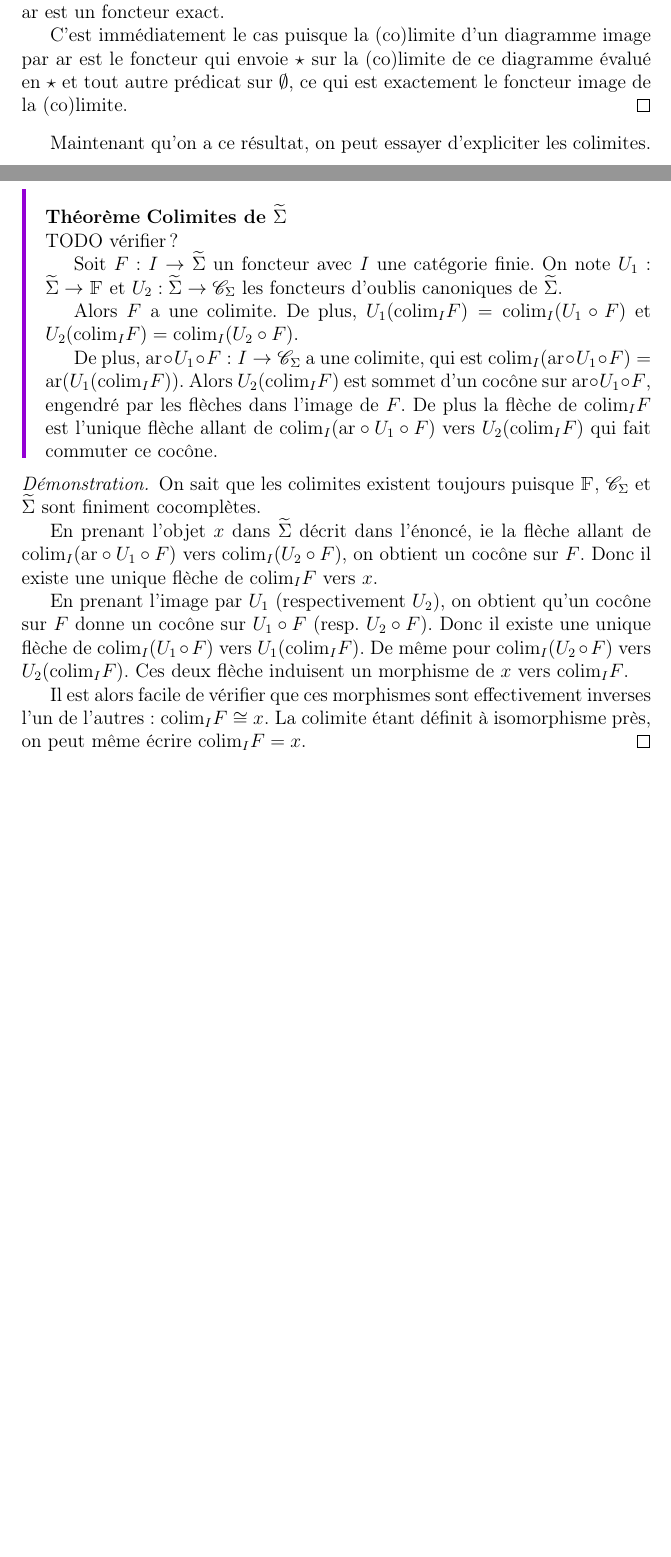
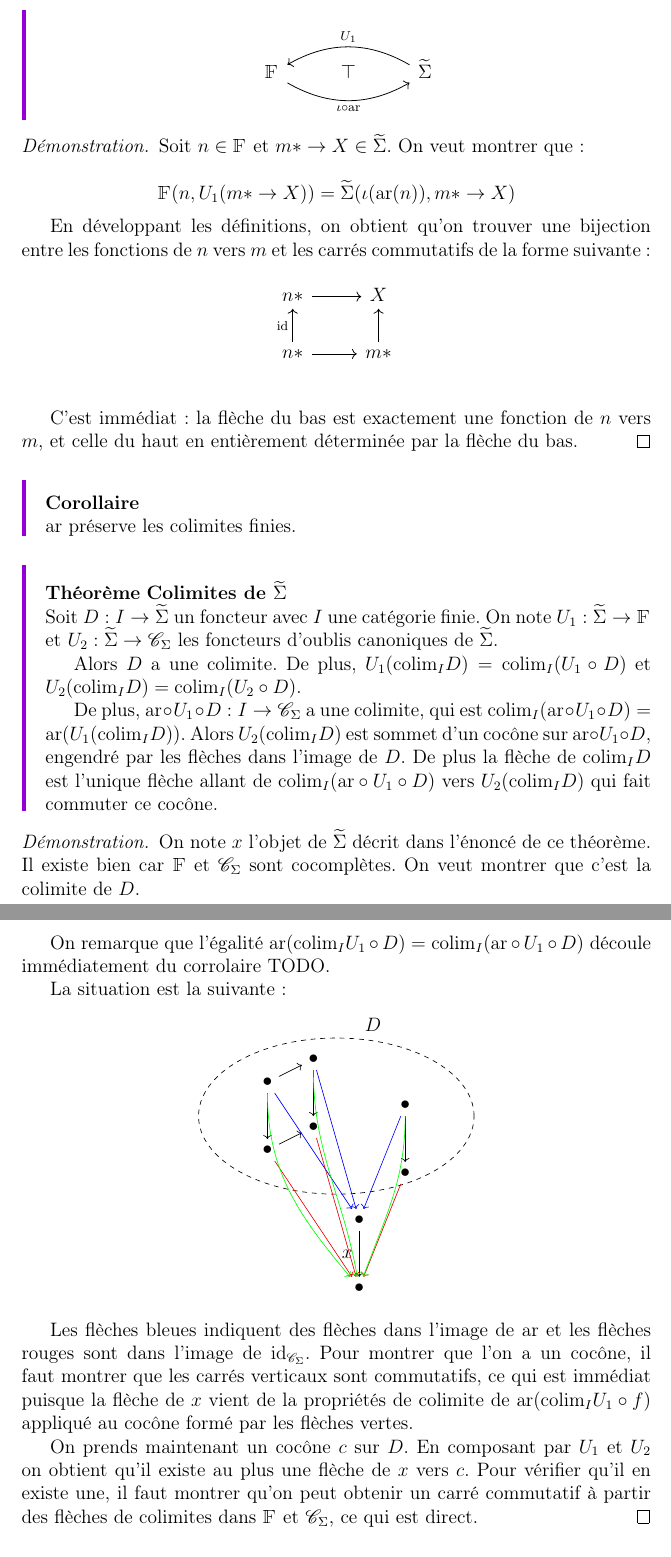
Before and after one commit to dwarfmaster/memoire-dma-l3, a LaTeX document (main.tex, which reads sheaves.tex): two parts of pages 32 and 33 of 37 before the commit and two parts of pages 33 and 34 of 38 after it, joined at a grey line, cut at the place of the change, the shorter picture padded with empty space. Compiled offline with pdfLaTeX.

Commit message:
End misc properties of the comma category approach

```diff
--- a/sheaves.tex
+++ b/sheaves.tex
@@ -386,3 +389,19 @@ On peut alors effectuer la construction décrite ci-dessus.
     \end{array}\right. \]
 \end{defi}
 
+\begin{lem}
+    $\iota$ est un foncteur plein et fidèle.
+\end{lem}
+
+\begin{cor}
+    $\iota$ préserve les colimites finies.
+\end{cor}
+
+\begin{lem}
+    On a une adjunction~:
+
+    \[\begin{tikzcd}
+        \cf\arrow[rr, bend right, swap, "\iota\circ\arf"] & \top
+            & \tsigma\arrow[ll, bend right, swap, "U_1"] \\
+    \end{tikzcd}\]
+\end{lem}
@@ -392,53 +408,84 @@ On peut alors effectuer la construction décrite ci-dessus.
 
 \begin{proof}
-    TODO citer le résultat qui nous intéresse et éventuellement le reprouver.
+    Soit $n\in\cf$ et $m\ast\rightarrow X\in\tsigma$. On veut montrer que~:
 
-    $\C_\Sigma$ est finiment complète et cocomplète. De même, $\cf$ étant équivalente
-    à $\fset$, elle est finiment complète et cocomplète. Il reste donc à vérifier de
-    $\arf$ est un foncteur exact.
+    \[\cf(n, U_1(m\ast\rightarrow X)) = \tsigma(\iota(\arf(n)), m\ast\rightarrow X)\]
 
-    C'est immédiatement le cas puisque la (co)limite d'un diagramme image par $\arf$ est
-    le foncteur qui envoie $\star$ sur la (co)limite de ce diagramme évalué en $\star$
-    et tout autre prédicat sur $\emptyset$, ce qui est exactement le foncteur image
-    de la (co)limite.
+    En développant les définitions, on obtient qu'on trouver une bijection entre
+    les fonctions de $n$ vers $m$ et les carrés commutatifs de la forme suivante~:
+
+    \[\begin{tikzcd}
+        n\ast\arrow[r] & X \\
+        n\ast\arrow[u, "\id"]\arrow[r] & m\ast\arrow[u] \\
+    \end{tikzcd}\]
+
+    C'est immédiat~: la flèche du bas est exactement une fonction de $n$ vers $m$,
+    et celle du haut en entièrement déterminée par la flèche du bas.
 \end{proof}
 
-Maintenant qu'on a ce résultat, on peut essayer d'expliciter les colimites.
+\begin{cor}
+    $\arf$ préserve les colimites finies.
+\end{cor}
 
 \begin{theo}{Colimites de $\tsigma$}
-    TODO vérifier ?
-
-    Soit $F : I\rightarrow\tsigma$ un foncteur avec $I$ une catégorie finie. On note
+    Soit $D : I\rightarrow\tsigma$ un foncteur avec $I$ une catégorie finie. On note
     $U_1 : \tsigma\rightarrow\cf$ et $U_2 : \tsigma\rightarrow\C_\Sigma$ les foncteurs
     d'oublis canoniques de $\tsigma$.
 
-    Alors $F$ a une colimite. De plus, $U_1(\colim_I F) = \colim_I (U_1\circ F)$ et
-    $U_2(\colim_I F) = \colim_I (U_2\circ F)$.
+    Alors $D$ a une colimite. De plus, $U_1(\colim_I D) = \colim_I (U_1\circ D)$ et
+    $U_2(\colim_I D) = \colim_I (U_2\circ D)$.
 
-    De plus, $\arf\circ U_1\circ F : I\rightarrow\C_\Sigma$ a une colimite, qui
-    est $\colim_I (\arf\circ U_1\circ F) = \arf(U_1(\colim_I F))$. Alors
-    $U_2(\colim_I F)$ est sommet d'un cocône sur $\arf\circ U_1\circ F$, engendré
-    par les flèches dans l'image de $F$. De plus la flèche de $\colim_I F$ est
-    l'unique flèche allant de $\colim_I (\arf\circ U_1\circ F)$ vers $U_2(\colim_I F)$
+    De plus, $\arf\circ U_1\circ D : I\rightarrow\C_\Sigma$ a une colimite, qui
+    est $\colim_I (\arf\circ U_1\circ D) = \arf(U_1(\colim_I D))$. Alors
+    $U_2(\colim_I D)$ est sommet d'un cocône sur $\arf\circ U_1\circ D$, engendré
+    par les flèches dans l'image de $D$. De plus la flèche de $\colim_I D$ est
+    l'unique flèche allant de $\colim_I (\arf\circ U_1\circ D)$ vers $U_2(\colim_I D)$
     qui fait commuter ce cocône.
 \end{theo}
 
 \begin{proof}
-    On sait que les colimites existent toujours puisque $\cf$, $\C_\Sigma$ et $\tsigma$
-    sont finiment cocomplètes.
+    On note $x$ l'objet de $\tsigma$ décrit dans l'énoncé de ce théorème. Il existe
+    bien car $\cf$ et $\C_\Sigma$ sont cocomplètes. On veut
+    montrer que c'est la colimite de $D$.
 
-    En prenant
-    l'objet $x$ dans $\tsigma$ décrit dans l'énoncé, ie la flèche allant de
-    $\colim_I (\arf\circ U_1\circ F)$ vers $\colim_I (U_2\circ F)$, on obtient
-    un cocône sur $F$. Donc il existe une unique flèche de $\colim_I F$ vers $x$.
+    On remarque que l'égalité $\arf(\colim_I U_1\circ D) = \colim_I (\arf\circ U_1\circ D)$
+    découle immédiatement du corrolaire TODO.
 
-    En prenant l'image par $U_1$ (respectivement $U_2$), on obtient qu'un cocône sur
-    $F$ donne un cocône sur $U_1\circ F$ (resp. $U_2\circ F$). Donc il existe une
-    unique flèche de $\colim_I (U_1\circ F)$ vers $U_1(\colim_I F)$. De même pour
-    $\colim_I (U_2\circ F)$ vers $U_2(\colim_I F)$. Ces deux flèche induisent un
-    morphisme de $x$ vers $\colim_I F$.
+    La situation est la suivante~:
 
-    Il est alors facile de vérifier que ces morphismes sont effectivement inverses
-    l'un de l'autres~: $\colim_I F\cong x$. La colimite étant définit à isomorphisme
-    près, on peut même écrire $\colim_I F = x$.
+    \begin{center}\begin{tikzpicture}
+        \draw[->] (0,0)   node[above] (d1a) {$\bullet$}
+              -- (0,-1)   node[below] (d1b) {$\bullet$};
+        \draw[->] (1,.5)  node[above] (d2a) {$\bullet$}
+              -- (1,-.5)  node[below] (d2b) {$\bullet$};
+        \draw[->] (3,-.5) node[above] (d3a) {$\bullet$}
+              -- (3,-1.5) node[below] (d3b) {$\bullet$};
+        \draw[->] (d1a) -- (d2a);
+        \draw[->] (d1b) -- (d2b);
+        \draw[dashed] (1.5,-0.5) ellipse (3 and 1.7);
+        \draw (2.3,1.2) node[above] {$D$};
+
+        \draw[->] (2,-3) node[above] (xa) {$\bullet$}
+              -- node[left] {$x$} (2,-4)  node[below] (xb) {$\bullet$};
+        \draw[->,blue]  (d1a) -- (xa);
+        \draw[->,blue]  (d2a) -- (xa);
+        \draw[->,blue]  (d3a) -- (xa);
+        \draw[->,red]   (d1b) -- (xb);
+        \draw[->,red]   (d2b) -- (xb);
+        \draw[->,red]   (d3b) -- (xb);
+        \draw[->,green] (d1a) edge[out=270, in=130] (xb);
+        \draw[->,green] (d2a) edge[out=270, in=100] (xb);
+        \draw[->,green] (d3a) edge[out=270, in=70]  (xb);
+    \end{tikzpicture}\end{center}
+
+    Les flèches bleues indiquent des flèches dans l'image de $\arf$ et les flèches
+    rouges sont dans l'image de $\id_{\C_\Sigma}$. Pour montrer que l'on a un cocône,
+    il faut montrer que les carrés verticaux sont commutatifs, ce qui est immédiat
+    puisque la flèche de $x$ vient de la propriétés de colimite de
+    $\arf(\colim_I U_1\circ f)$ appliqué au cocône formé par les flèches vertes.
+
+    On prends maintenant un cocône $c$ sur $D$. En composant par $U_1$ et $U_2$ on obtient
+    qu'il existe au plus une flèche de $x$ vers $c$. Pour vérifier qu'il en existe une,
+    il faut montrer qu'on peut obtenir un carré commutatif à partir des flèches de
+    colimites dans $\cf$ et $\C_\Sigma$, ce qui est direct.
 \end{proof}
```
Also changed, not shown: sheaves.tex (102 more changed lines).
